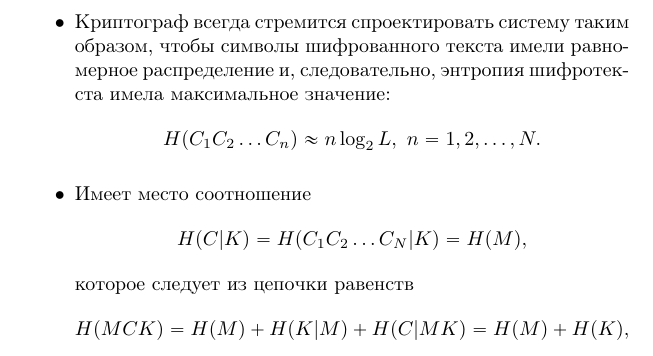
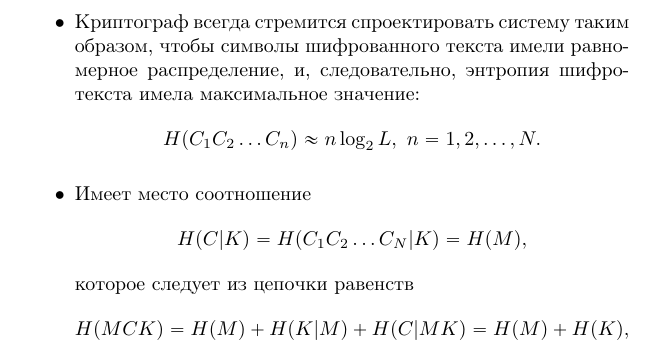
Before and after one commit to vlsergey/infosec, a LaTeX book (Information Security.tex, which reads unicity_distance.tex): part of page 47 of 274, cut so that both start at the same text. Compiled offline with pdfLaTeX.

Commit message:
Update unicity_distance.tex
Пунктуация
Сложная синтаксическая конструкция

```diff
--- a/unicity_distance.tex
+++ b/unicity_distance.tex
@@ -29,7 +29,7 @@
 
 Найдем типичное поведение функции $h(n)$ и значение расстояния единственности $n_u$. Используем следующие предположения.
 \begin{itemize}
-    \item Криптограф всегда стремится спроектировать систему таким образом, чтобы символы шифрованного текста имели равномерное распределение и, следовательно, энтропия шифротекста имела максимальное значение:
+    \item Криптограф всегда стремится спроектировать систему таким образом, чтобы символы шифрованного текста имели равномерное распределение, и, следовательно, энтропия шифротекста имела максимальное значение:
             \[ H(C_1 C_2 \dots C_n) \approx n \log_2 L, ~ n = 1, 2, \dots, N. \]
     \item Имеет место соотношение
             \[ H(C | K) = H(C_1 C_2 \dots C_N | K)  =  H(M), \]
```
